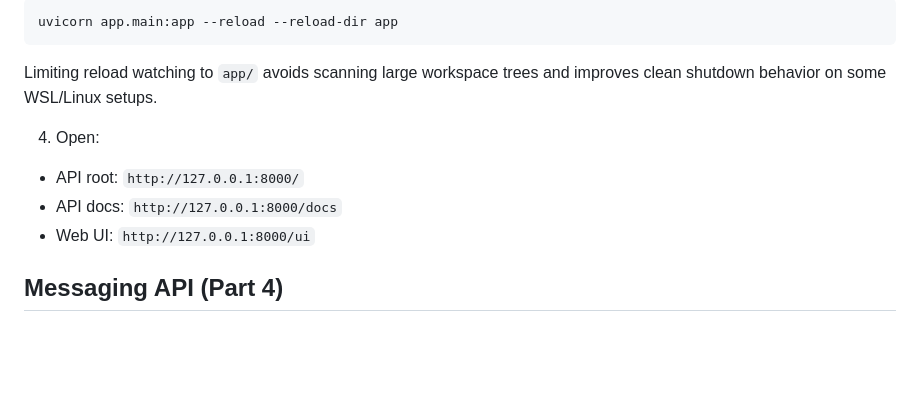
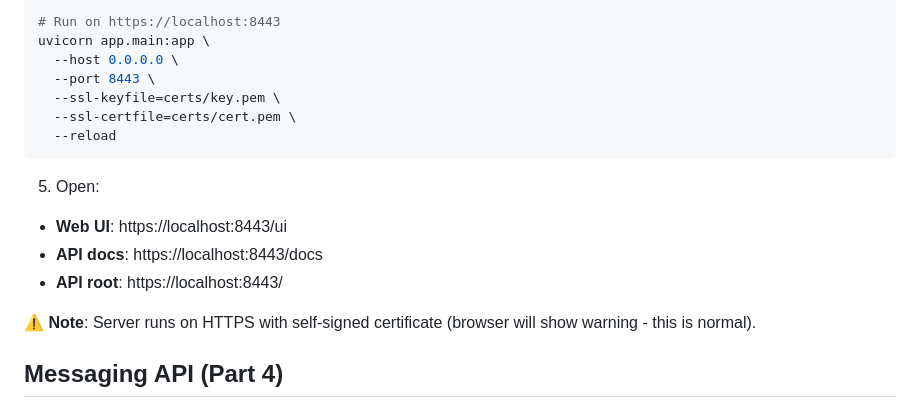
Before and after one commit to MatthewRiley05/Secure-IM-E2EE, a Markdown page: README.md, the part around one of its changes. Drawn GitHub-style; blank space fills up the shorter version.

````diff
--- a/README.md
+++ b/README.md
@@ -50,14 +100,20 @@ If your environment occasionally leaves the reloader process alive after `Ctrl+C
 
 ```bash
-uvicorn app.main:app --reload --reload-dir app
+# Run on https://localhost:8443
+uvicorn app.main:app \
+  --host 0.0.0.0 \
+  --port 8443 \
+  --ssl-keyfile=certs/key.pem \
+  --ssl-certfile=certs/cert.pem \
+  --reload
 ```
 
-Limiting reload watching to `app/` avoids scanning large workspace trees and improves clean shutdown behavior on some WSL/Linux setups.
+5. Open:
+- **Web UI**: https://localhost:8443/ui
+- **API docs**: https://localhost:8443/docs
+- **API root**: https://localhost:8443/
 
-4. Open:
-- API root: `http://127.0.0.1:8000/`
-- API docs: `http://127.0.0.1:8000/docs`
-- Web UI: `http://127.0.0.1:8000/ui`
+⚠️ **Note**: Server runs on HTTPS with self-signed certificate (browser will show warning - this is normal).
 
 ## Messaging API (Part 4)
 
````
Also changed, not shown: other parts of README.md (+56 -6 lines).
